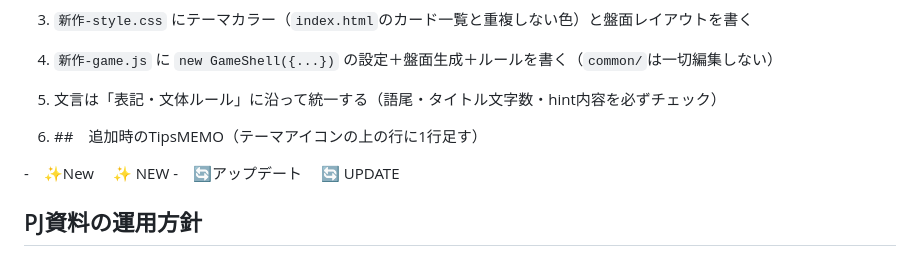
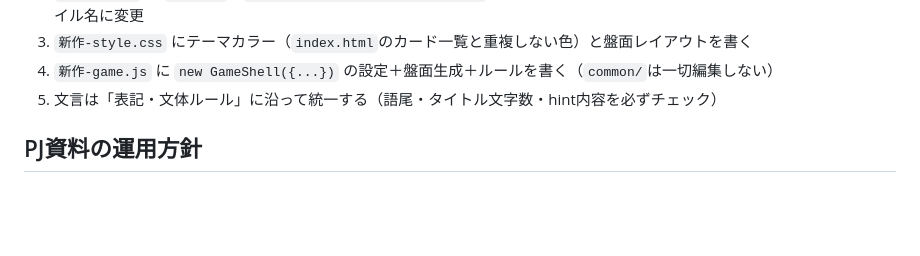
Before and after one commit to OPGKLab/opgk-lab-games, a Markdown page: Game Development Guide.md, the part around the change. GitHub-like rendering; blank space fills up the shorter version.

```diff
--- a/Game Development Guide.md
+++ b/Game Development Guide.md
@@ -102,12 +102,6 @@ opgk-lab-games/
 4. `新作-game.js` に `new GameShell({...})` の設定＋盤面生成＋ルールを書く（`common/`は一切編集しない）
 5. 文言は「表記・文体ルール」に沿って統一する（語尾・タイトル文字数・hint内容を必ずチェック）
 
-6. ##　追加時のTipsMEMO（テーマアイコンの上の行に1行足す）
-
--　✨New
-<span class="card-badge">✨ NEW</span>
--　🔄アップデート
-<span class="card-badge card-badge-update">🔄 UPDATE</span>
 
 
 
```
